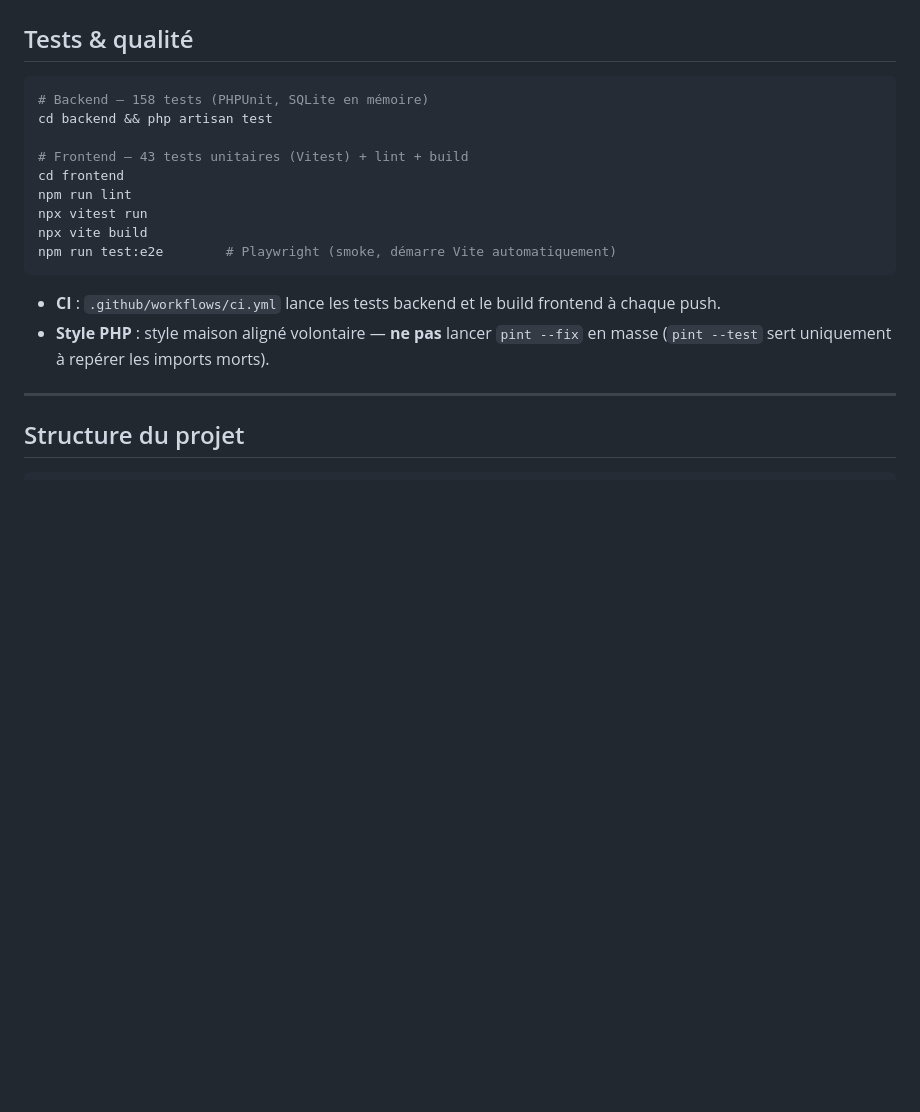
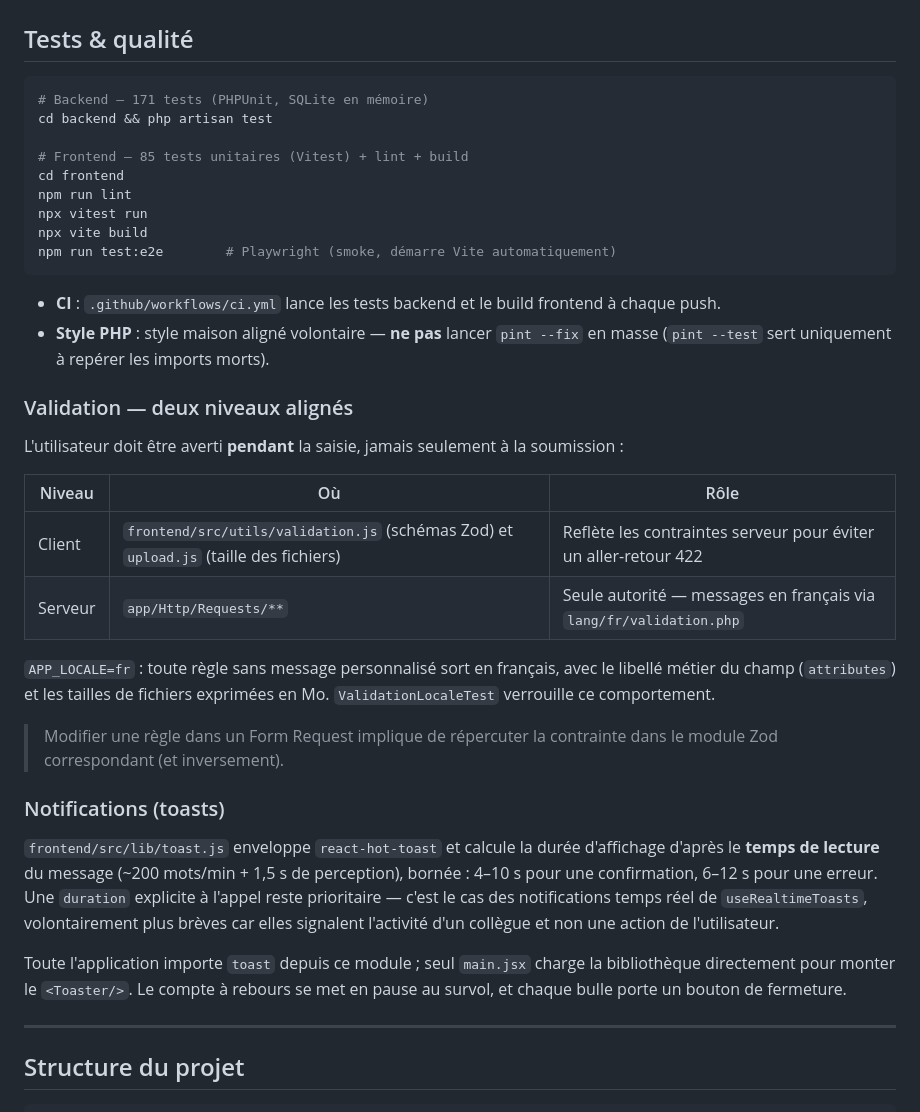
Before and after one commit to GomuGomuNo01/hotel-management-system, a Markdown page: README.md, the part around the change. Rendered like a GitHub page; blank space fills up the shorter version.

Commit message:
docs: documente la validation à deux niveaux et les notifications
Ajoute la convention de validation (miroir client des Form Requests, messages
serveur en français) et le calcul de durée des notifications. Actualise les
compteurs de tests, qui avaient dérivé.

Co-Authored-By: Claude Opus 5 <noreply@anthropic.com>

````diff
--- a/README.md
+++ b/README.md
@@ -346,10 +346,10 @@ Les routes admin sont protégées par `role:admin` **et** une permission (`permi
 ## Tests & qualité
 
 ```bash
-# Backend — 158 tests (PHPUnit, SQLite en mémoire)
+# Backend — 171 tests (PHPUnit, SQLite en mémoire)
 cd backend && php artisan test
 
-# Frontend — 43 tests unitaires (Vitest) + lint + build
+# Frontend — 85 tests unitaires (Vitest) + lint + build
 cd frontend
 npm run lint
 npx vitest run
@@ -359,6 +359,25 @@ npm run test:e2e        # Playwright (smoke, démarre Vite automatiquement)
 
 - **CI** : `.github/workflows/ci.yml` lance les tests backend et le build frontend à chaque push.
 - **Style PHP** : style maison aligné volontaire — **ne pas** lancer `pint --fix` en masse (`pint --test` sert uniquement à repérer les imports morts).
+
+### Validation — deux niveaux alignés
+
+L'utilisateur doit être averti **pendant** la saisie, jamais seulement à la soumission :
+
+| Niveau | Où | Rôle |
+|---|---|---|
+| Client | `frontend/src/utils/validation.js` (schémas Zod) et `upload.js` (taille des fichiers) | Reflète les contraintes serveur pour éviter un aller-retour 422 |
+| Serveur | `app/Http/Requests/**` | Seule autorité — messages en français via `lang/fr/validation.php` |
+
+`APP_LOCALE=fr` : toute règle sans message personnalisé sort en français, avec le libellé métier du champ (`attributes`) et les tailles de fichiers exprimées en Mo. `ValidationLocaleTest` verrouille ce comportement.
+
+> Modifier une règle dans un Form Request implique de répercuter la contrainte dans le module Zod correspondant (et inversement).
+
+### Notifications (toasts)
+
+`frontend/src/lib/toast.js` enveloppe `react-hot-toast` et calcule la durée d'affichage d'après le **temps de lecture** du message (~200 mots/min + 1,5 s de perception), bornée : 4–10 s pour une confirmation, 6–12 s pour une erreur. Une `duration` explicite à l'appel reste prioritaire — c'est le cas des notifications temps réel de `useRealtimeToasts`, volontairement plus brèves car elles signalent l'activité d'un collègue et non une action de l'utilisateur.
+
+Toute l'application importe `toast` depuis ce module ; seul `main.jsx` charge la bibliothèque directement pour monter le `<Toaster/>`. Le compte à rebours se met en pause au survol, et chaque bulle porte un bouton de fermeture.
 
 ---
 
````
